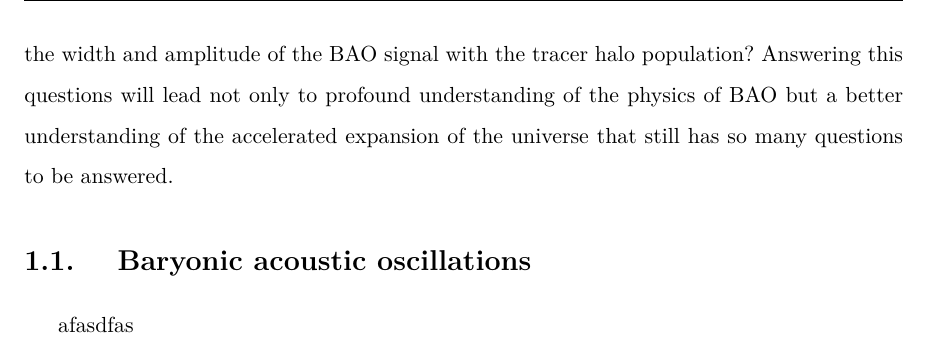
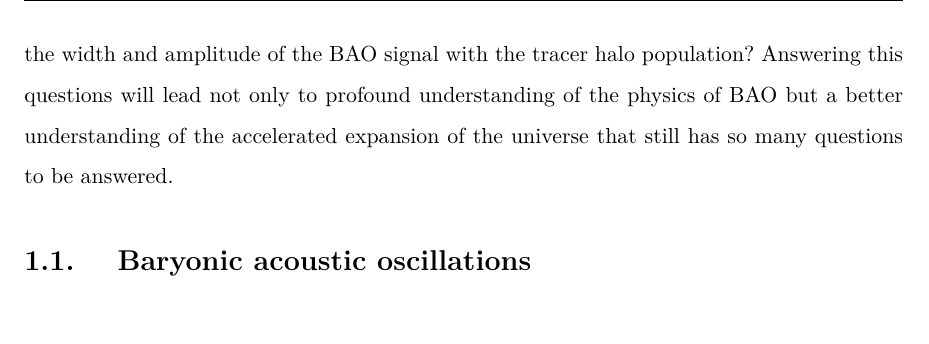
Before and after one commit to NATYML/Dissertation, a LaTeX thesis (Dissertation.tex, which reads Chapters/Chap1.tex): part of page 9 of 18, cut so that both start at the same text. Compiled offline with pdfLaTeX.

Commit message:
First commit

```diff
--- a/Chapters/Chap1.tex
+++ b/Chapters/Chap1.tex
@@ -71,5 +71,3 @@ BAO but a better understanding of the accelerated expansion of the universe that
 
 
 \section{ Baryonic acoustic oscillations }
-
-afasdfas
```
Also changed, not shown: Chapters/Chap2.tex (+0 -2 lines), Dissertation.pdf.
